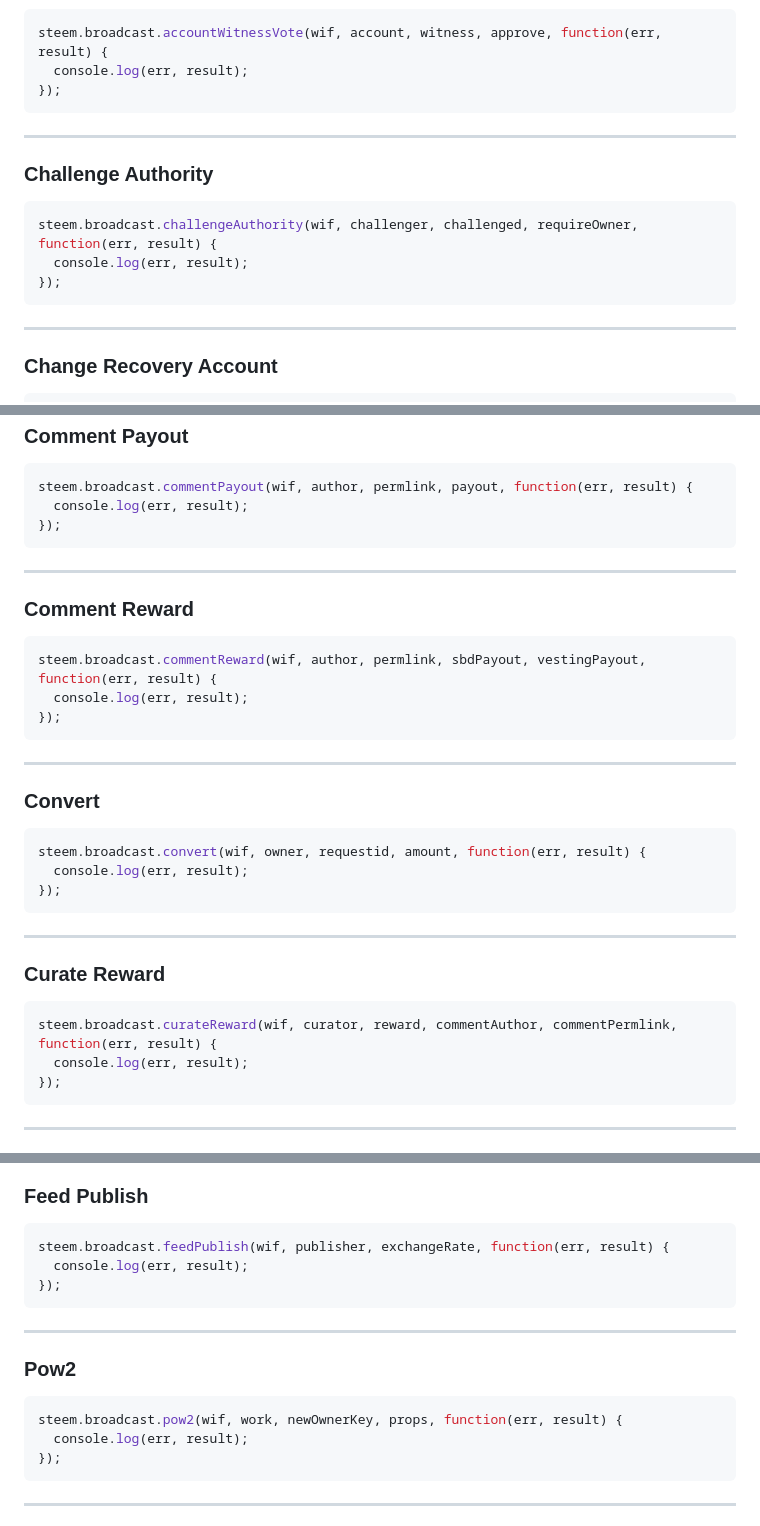
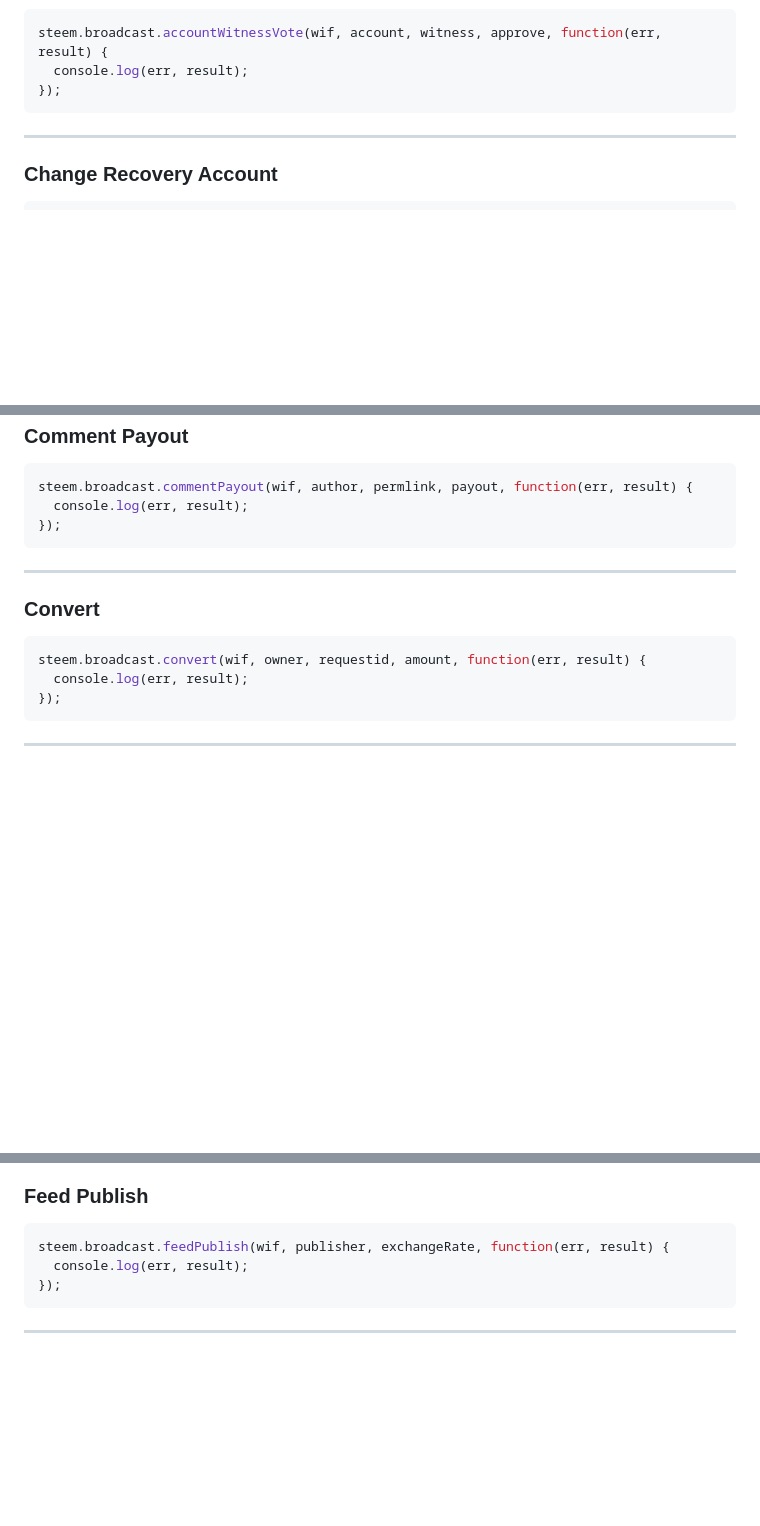
Before and after one commit to steemit/steem-js, a Markdown page: doc/README.md, 3 parts joined by grey strips. GitHub-like rendering; blank space fills up the shorter version.

````diff
--- a/doc/README.md
+++ b/doc/README.md
@@ -1784,13 +1784,6 @@ steem.broadcast.accountWitnessVote(wif, account, witness, approve, function(err,
 });
 ```
 - - - - - - - - - - - - - - - - - -
-### Challenge Authority
-```js
-steem.broadcast.challengeAuthority(wif, challenger, challenged, requireOwner, function(err, result) {
-  console.log(err, result);
-});
-```
-- - - - - - - - - - - - - - - - - -
 ### Change Recovery Account
 ```js
 steem.broadcast.changeRecoveryAccount(wif, accountToRecover, newRecoveryAccount, extensions, function(err, result) {
@@ -1819,23 +1812,9 @@ steem.broadcast.commentPayout(wif, author, permlink, payout, function(err, resul
 });
 ```
 - - - - - - - - - - - - - - - - - -
-### Comment Reward
-```js
-steem.broadcast.commentReward(wif, author, permlink, sbdPayout, vestingPayout, function(err, result) {
-  console.log(err, result);
-});
-```
-- - - - - - - - - - - - - - - - - -
 ### Convert
 ```js
 steem.broadcast.convert(wif, owner, requestid, amount, function(err, result) {
-  console.log(err, result);
-});
-```
-- - - - - - - - - - - - - - - - - -
-### Curate Reward
-```js
-steem.broadcast.curateReward(wif, curator, reward, commentAuthor, commentPermlink, function(err, result) {
   console.log(err, result);
 });
 ```
@@ -1911,13 +1890,6 @@ steem.api.getEscrow("username", 23456789, function(err, data) {
 ### Feed Publish
 ```js
 steem.broadcast.feedPublish(wif, publisher, exchangeRate, function(err, result) {
-  console.log(err, result);
-});
-```
-- - - - - - - - - - - - - - - - - -
-### Pow2
-```js
-steem.broadcast.pow2(wif, work, newOwnerKey, props, function(err, result) {
   console.log(err, result);
 });
 ```
````
Also changed, not shown: other parts of doc/README.md (+0 -37 lines).
